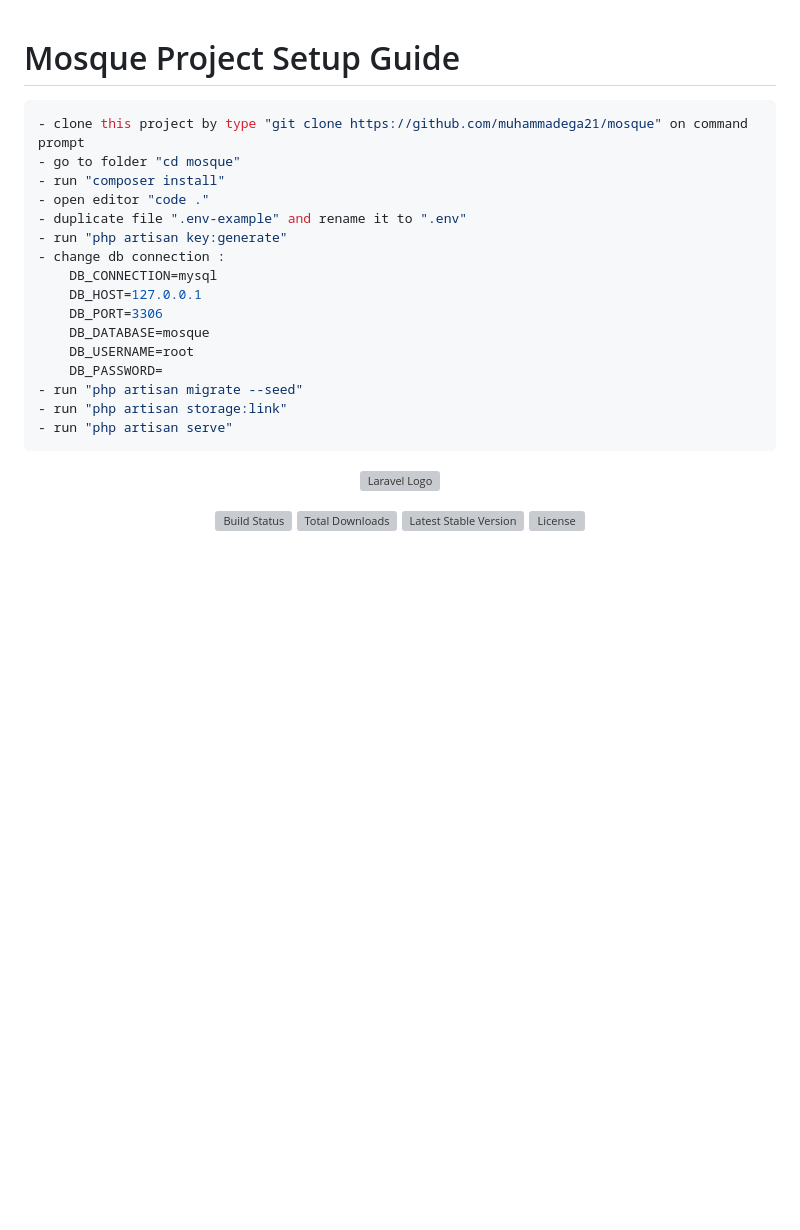
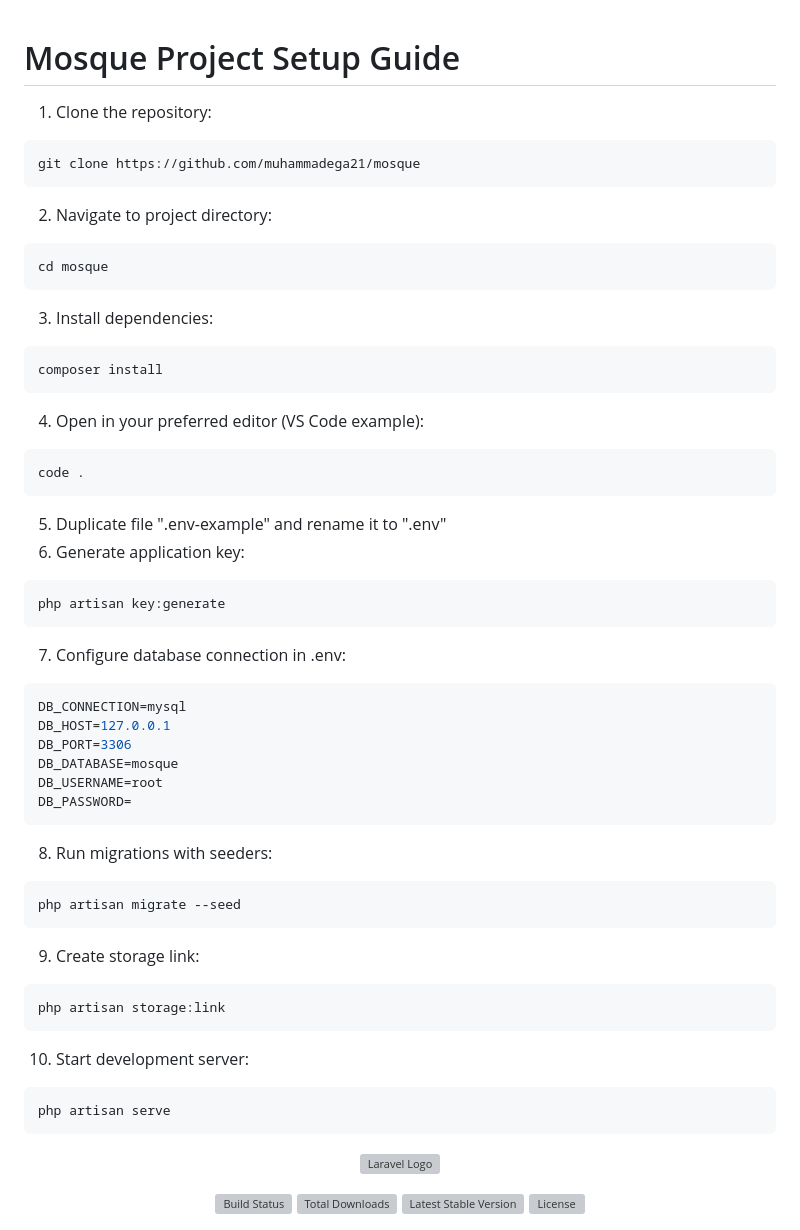
Before and after one commit to muhammadega21/mosque, a Markdown page: README.md, the part around the change. Rendered like a GitHub page; blank space fills up the shorter version; grey boxes are pictures that could not be loaded.

````diff
--- a/README.md
+++ b/README.md
@@ -1,22 +1,47 @@
 # Mosque Project Setup Guide
+1. Clone the repository:
 ```bash
-- clone this project by type "git clone https://github.com/muhammadega21/mosque" on command prompt
-- go to folder "cd mosque"
-- run "composer install"
-- open editor "code ."
-- duplicate file ".env-example" and rename it to ".env"
-- run "php artisan key:generate"
-- change db connection :
-    DB_CONNECTION=mysql
-    DB_HOST=127.0.0.1
-    DB_PORT=3306
-    DB_DATABASE=mosque
-    DB_USERNAME=root
-    DB_PASSWORD=
-- run "php artisan migrate --seed"
-- run "php artisan storage:link"
-- run "php artisan serve"
+git clone https://github.com/muhammadega21/mosque
 ```
+2. Navigate to project directory:
+```bash
+cd mosque
+```
+3. Install dependencies:
+```bash
+composer install
+```
+4. Open in your preferred editor (VS Code example):
+```bash
+code .
+```
+5. Duplicate file ".env-example" and rename it to ".env"
+6. Generate application key:
+```bash
+php artisan key:generate
+```
+7. Configure database connection in .env:
+```bash
+DB_CONNECTION=mysql
+DB_HOST=127.0.0.1
+DB_PORT=3306
+DB_DATABASE=mosque
+DB_USERNAME=root
+DB_PASSWORD=
+```
+8. Run migrations with seeders:
+```bash
+php artisan migrate --seed
+```
+9. Create storage link:
+```bash
+php artisan storage:link
+```
+10. Start development server:
+```bash
+php artisan serve
+```
+
 <p align="center"><a href="https://laravel.com" target="_blank"><img src="https://raw.githubusercontent.com/laravel/art/master/logo-lockup/5%20SVG/2%20CMYK/1%20Full%20Color/laravel-logolockup-cmyk-red.svg" width="400" alt="Laravel Logo"></a></p>
 
 <p align="center">
````
